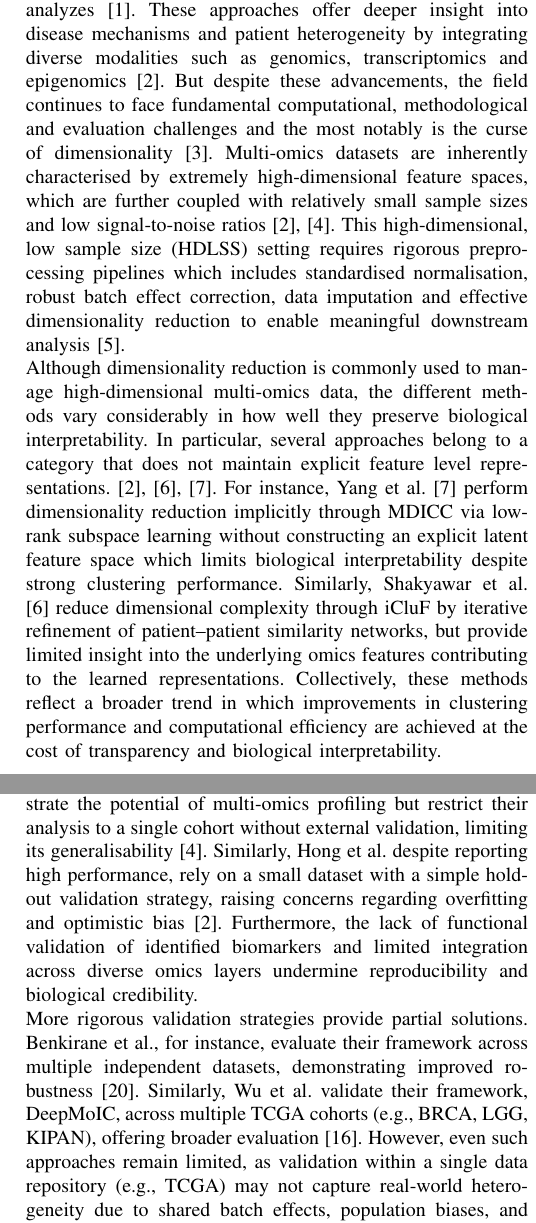
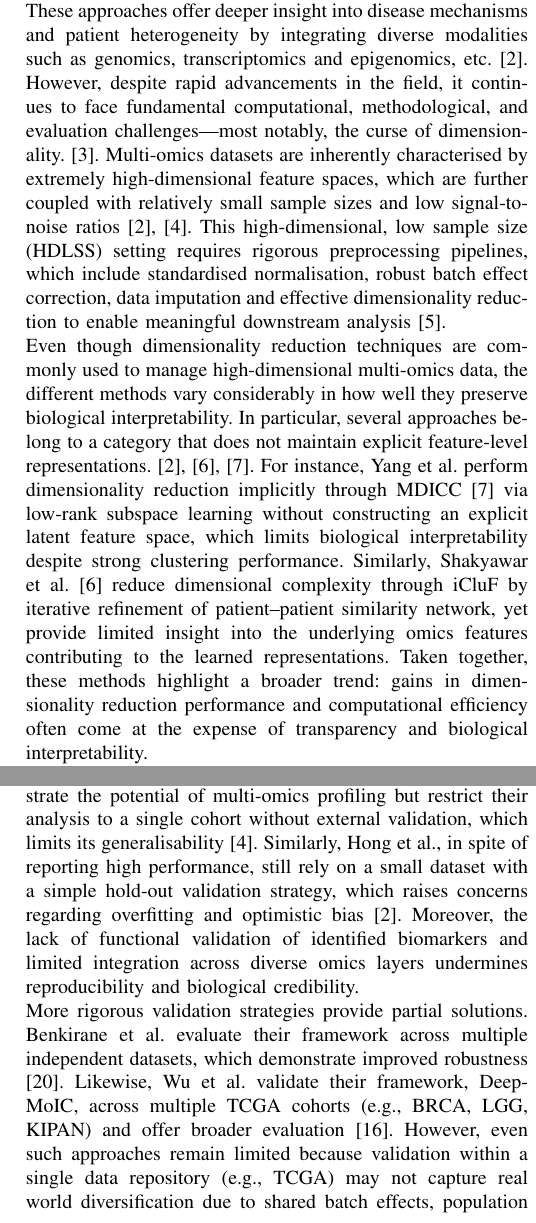
Before and after one commit to Singh-Aman08/research-portfolio-bioscience, a LaTeX paper (main.tex): two parts of the columns of pages 1 and 2 of 5, joined at a grey line, cut so that both start at the same text. Compiled offline with pdfLaTeX; a missing font is replaced by an installed copy or a similar font; a LaTeX package or settings file that is missing is left out.

Commit message:
Literature Review - Update

```diff
--- a/main.tex
+++ b/main.tex
@@ -37,14 +37,7 @@ keyword1, keyword2, ..
 
 \section{Literature Review}
 
-Multi-omics integration has significantly advanced personalised medicine by providing a more comprehensive understanding of complex biological systems beyond single omics analyzes \cite{acharya_comprehensive_2024}. These approaches offer deeper insight into disease mechanisms and patient heterogeneity by integrating diverse modalities such as genomics, transcriptomics and epigenomics \cite{hong_multi-omics_2025}. But despite these advancements, the field continues to face fundamental computational, methodological and evaluation challenges and the most notably is the curse of dimensionality \cite{guarino_intrinsic-dimension_2023}. Multi-omics datasets are inherently characterised by extremely high-dimensional feature spaces, which are further coupled with relatively small sample sizes and low signal-to-noise ratios\cite{kioroglou_multi-omic_2025,hong_multi-omics_2025}. This high-dimensional, low sample size (HDLSS) setting requires rigorous preprocessing pipelines which includes standardised normalisation, robust batch effect correction, data imputation and effective dimensionality reduction to enable meaningful downstream analysis \cite{abdelaziz_multi-omics_2024}.\\
-Although dimensionality reduction is commonly used to manage high-dimensional multi-omics data, the different methods vary considerably in how well they preserve biological interpretability. In particular, several approaches belong to a category that does not maintain explicit feature level representations.\cite{shakyawar_icluf_nodate, hong_multi-omics_2025, yang_mdicc_2022}. For instance, Yang et al. \cite{yang_mdicc_2022} perform dimensionality reduction implicitly through MDICC via low-rank subspace learning without constructing an explicit latent feature space which limits biological interpretability despite strong clustering performance. Similarly, Shakyawar et al. \cite{shakyawar_icluf_nodate} reduce dimensional complexity through iCluF by iterative refinement of patient–patient similarity networks, but provide limited insight into the underlying omics features contributing to the learned representations. Collectively, these methods reflect a broader trend in which improvements in clustering performance and computational efficiency are achieved at the cost of transparency and biological interpretability.\\
-In contrast, classical approaches such as PCA  and NMF provide explicit feature contributions, enabling clearer biological interpretation \cite{downing_primer_nodate}. Network-based methods such as Similarity Network Fusion (SNF)\cite{cantini_benchmarking_2021} integrate multi-omics through fused similarity networks, while factor-based models such as MOFA \cite{darkaoui_integrative_2026} learn latent factors that retain partial biological interpretability. However, these methods are often limited in capturing complex nonlinear relationships inherent in biological systems. This contrast highlights a fundamental trade-off in the literature between interpretability and modelling expressiveness, with recent methods increasingly favouring predictive performance over biological transparency.\\
-Beyond dimensionality reduction, batch effect correction represents an equally critical yet frequently underemphasised preprocessing step. Batch effects, arising from variations in experimental conditions, sequencing platforms, or laboratory protocols, can obscure true biological signals and introduce systematic bias into downstream analyses \cite{goh_why_2017}. Consequently, even well-designed dimensionality reduction techniques may fail when applied to uncorrected data. Despite this, several studies neglect robust batch correction strategies\cite{shakyawar_icluf_nodate, yang_mdicc_2022, hira_integrated_2021}. For example, Hira et al. \cite{hira_integrated_2021} integrate multi-source omics data (TCGA and GDC) without explicit batch correction; although normalisation and sample intersection are applied, their direct concatenation likely preserves technical variability, leading to representations influenced by batch-driven artefacts rather than biological signals.
-Similarly, Yang et al. \cite{yang_mdicc_2022} focus on data harmonisation via MDICC but do not explicitly address cross-platform batch effects.
-Zhang et al. \cite{zhang_integrative_2025} employ ComBat, while Kioroglou et al. \cite{kioroglou_multi-omic_2025} use covariate filtering, demonstrating improved control of non-biological variation. The omission of such steps constitutes a methodological gap, as uncorrected technical noise propagates through the analytical pipeline and compromises downstream validity.\\
-At the downstream analysis stage, deep learning-based approaches constitute a second major methodological cluster in multi-omics research. Architectures such as ANNs, GNNs, GCNs, and transformer-based models are widely employed to capture complex nonlinear relationships and often outperform traditional machine learning methods in predictive tasks\cite{sartori_comprehensive_2025}. However, despite these performance gains, such models remain inherently black-box, offering limited feature-level interpretability and biological insight, thereby constraining their clinical applicability \cite{kang_roadmap_2022}. For example, Wu et al. \cite{wu_deepmoic_2024} demonstrate superior performance with DeepMoIC over classical classifiers such as SVM, Random Forest, and KNN, yet fail to provide clear attribution of the molecular features driving the model's predictions, limiting its biological relevance. Although post-hoc Explainable AI (XAI) frameworks, including SHAP, LIME, and Integrated Gradients, have been introduced to extract feature-level importance from such complex models, their adoption in multi-omics studies remains limited, and they provide only approximate explanations that do not fully resolve the inherent opacity of deep learning models \cite{noauthor_full_nodate}.\\
-This limitation is further amplified by the HDLSS nature of multi-omics data. Deep learning models, which are inherently data-intensive, are prone to overfitting in such settings, leading to reduced generalisability \cite{kang_roadmap_2022}. In contrast, traditional machine learning methods—particularly ensemble approaches such as XGBoost and Random Forest—demonstrate greater robustness and provide inherent feature importance measures that enhance interpretability. Empirical comparisons reinforce this distinction: Wang et al. \cite{wang_mogonet_2021} demonstrate that XGBoost outperforms their proposed deep learning model, MOGONET, on certain datasets and achieves comparable performance on others, while Hong et al. \cite{hong_multi-omics_2025} show that LightGBMXT achieves superior predictive performance (AUC = 0.9727) compared to multiple deep learning architectures. These findings challenge the implicit assumption that deep learning is universally superior, instead suggesting that simpler models may be more appropriate in HDLSS settings.\\
-Another persistent and largely unresolved challenge is the lack of generalisability and robustness of proposed models. Although several studies report high predictive performance, these results are often derived from limited validation strategies, including single-cohort analyses and insufficient cross-validation \cite{shakyawar_icluf_nodate, kioroglou_multi-omic_2025, gillenwater_multi-omics_2021}. For example, Kioroglou et al.  demonstrate the potential of multi-omics profiling but restrict their analysis to a single cohort without external validation, limiting its generalisability \cite{kioroglou_multi-omic_2025}. Similarly, Hong et al. despite reporting high performance, rely on a small dataset with a simple hold-out validation strategy, raising concerns regarding overfitting and optimistic bias \cite{hong_multi-omics_2025}. Furthermore, the lack of functional validation of identified biomarkers and limited integration across diverse omics layers undermine reproducibility and biological credibility.\\
-More rigorous validation strategies provide partial solutions. Benkirane et al., for instance, evaluate their framework across multiple independent datasets, demonstrating improved robustness \cite{benkirane_customics_2023}. Similarly, Wu et al. validate their framework, DeepMoIC, across multiple TCGA cohorts (e.g., BRCA, LGG, KIPAN), offering broader evaluation \cite{wu_deepmoic_2024}. However, even such approaches remain limited, as validation within a single data repository (e.g., TCGA) may not capture real-world heterogeneity due to shared batch effects, population biases, and experimental protocols. Thus, while multi-cohort validation represents progress, it does not fully resolve the challenge of generalisability.\\
-Collectively, these findings reveal a critical disconnect in current multi-omics research. While advances in integration and predictive modelling have improved performance, they are not matched by equivalent progress in interpretability and rigorous validation. This imbalance limits clinical translatability, as effective personalised medicine requires not only accurate predictions but also biologically interpretable and reproducible insights. Addressing these interconnected limitations—particularly the trade-offs between performance, interpretability, and generalisability—remains a central challenge and defines a clear research gap for future work.
+Multi-omics integration has importantly advanced personalised medicine by providing a broader understanding of complex biological systems beyond single omics analyzes \cite{acharya_comprehensive_2024}. These approaches offer deeper insight into disease mechanisms and patient heterogeneity by integrating diverse modalities such as genomics, transcriptomics and epigenomics, etc. \cite{hong_multi-omics_2025}. However, despite rapid advancements in the field, it continues to face fundamental computational, methodological, and evaluation challenges—most notably, the curse of dimensionality. \cite{guarino_intrinsic-dimension_2023}. Multi-omics datasets are inherently characterised by extremely high-dimensional feature spaces, which are further coupled with relatively small sample sizes and low signal-to-noise ratios\cite{kioroglou_multi-omic_2025,hong_multi-omics_2025}. This high-dimensional, low sample size (HDLSS) setting requires rigorous preprocessing pipelines, which include standardised normalisation, robust batch effect correction, data imputation and effective dimensionality reduction to enable meaningful downstream analysis \cite{abdelaziz_multi-omics_2024}.\\
+Even though dimensionality reduction techniques are commonly used to manage high-dimensional multi-omics data, the different methods vary considerably in how well they preserve biological interpretability. In particular, several approaches belong to a category that does not maintain explicit feature-level representations.\cite{shakyawar_icluf_nodate, hong_multi-omics_2025, yang_mdicc_2022}. For instance, Yang et al. perform dimensionality reduction implicitly through MDICC \cite{yang_mdicc_2022} via low-rank subspace learning without constructing an explicit latent feature space, which limits biological interpretability despite strong clustering performance. Similarly, Shakyawar et al. \cite{shakyawar_icluf_nodate} reduce dimensional complexity through iCluF by iterative refinement of patient–patient similarity network, yet provide limited insight into the underlying omics features contributing to the learned representations. Taken together, these methods highlight a broader trend: gains in dimensionality reduction performance and computational efficiency often come at the expense of transparency and biological interpretability.\\
+In contrast, classical approaches such as PCA  and NMF provide explicit feature contributions which enable clearer biological interpretation \cite{downing_primer_nodate}. Network-based methods such as Similarity Network Fusion (SNF)\cite{cantini_benchmarking_2021} integrate multi-omics through fused similarity networks and factor-based models such as MOFA \cite{darkaoui_integrative_2026} learn latent factors that retain partial biological interpretability. However, these methods are often limited in capturing complex nonlinear relationships inherent in biological systems. This comparison highlights a fundamental trade-off in the literature between interpretability and modelling expressiveness with recent methods increasingly favouring predictive performance over biological transparency.\\
+Batch effect correction represents an equally critical yet frequently underemphasised preprocessing step beyond dimensionality reduction. Batch effects, which arise from variations in experimental conditions, sequencing platforms or laboratory protocols, can obscure true biological signals and introduce systematic bias into downstream analyses \cite{goh_why_2017}. Consequently, even well-designed dimensionality reduction techniques may fail when applied to uncorrected data. Inspite of this, it has been observed that several studies disregarded robust batch correction strategies\cite{shakyawar_icluf_nodate, yang_mdicc_2022, hira_integrated_2021}. For example, Hira et al. \cite{hira_integrated_2021} combine multi-source omics data (TCGA and GDC) without explicit batch correction, and even though normalisation and sample intersection are applied but their direct concatenation likely preserves technical irregularity, which leads to representations influenced by batch-driven artefacts rather than biological signals.
@@ -50,0 +48,2 @@ Collectively, these findings reveal a critical disconnect in current multi-omics
+Another persevering and largely unresolved challenge is the lack of generalisability and robustness of proposed models. Even though several studies report high predictive performance still results are often derived from limited validation strategies, which include single-cohort analyses and insufficient cross-validation \cite{shakyawar_icluf_nodate, kioroglou_multi-omic_2025, gillenwater_multi-omics_2021}. For example, Kioroglou et al. demonstrate the potential of multi-omics profiling but restrict their analysis to a single cohort without external validation, which limits its generalisability \cite{kioroglou_multi-omic_2025}. Similarly, Hong et al., in spite of reporting high performance, still rely on a small dataset with a simple hold-out validation strategy, which raises concerns regarding overfitting and optimistic bias \cite{hong_multi-omics_2025}. Moreover, the lack of functional validation of identified biomarkers and limited integration across diverse omics layers undermines reproducibility and biological credibility.\\
+More rigorous validation strategies provide partial solutions. Benkirane et al. evaluate their framework across multiple independent datasets, which demonstrate improved robustness \cite{benkirane_customics_2023}. Likewise, Wu et al. validate their framework, DeepMoIC, across multiple TCGA cohorts (e.g., BRCA, LGG, KIPAN) and offer broader evaluation \cite{wu_deepmoic_2024}. However, even such approaches remain limited because validation within a single data repository (e.g., TCGA) may not capture real world diversification due to shared batch effects, population biases and experimental protocols. Eventually, multi-cohort validation represents progress, but it does not fully resolve the challenge of generalisability.\\
```
Also changed, not shown: main.tex (12 more changed lines).
